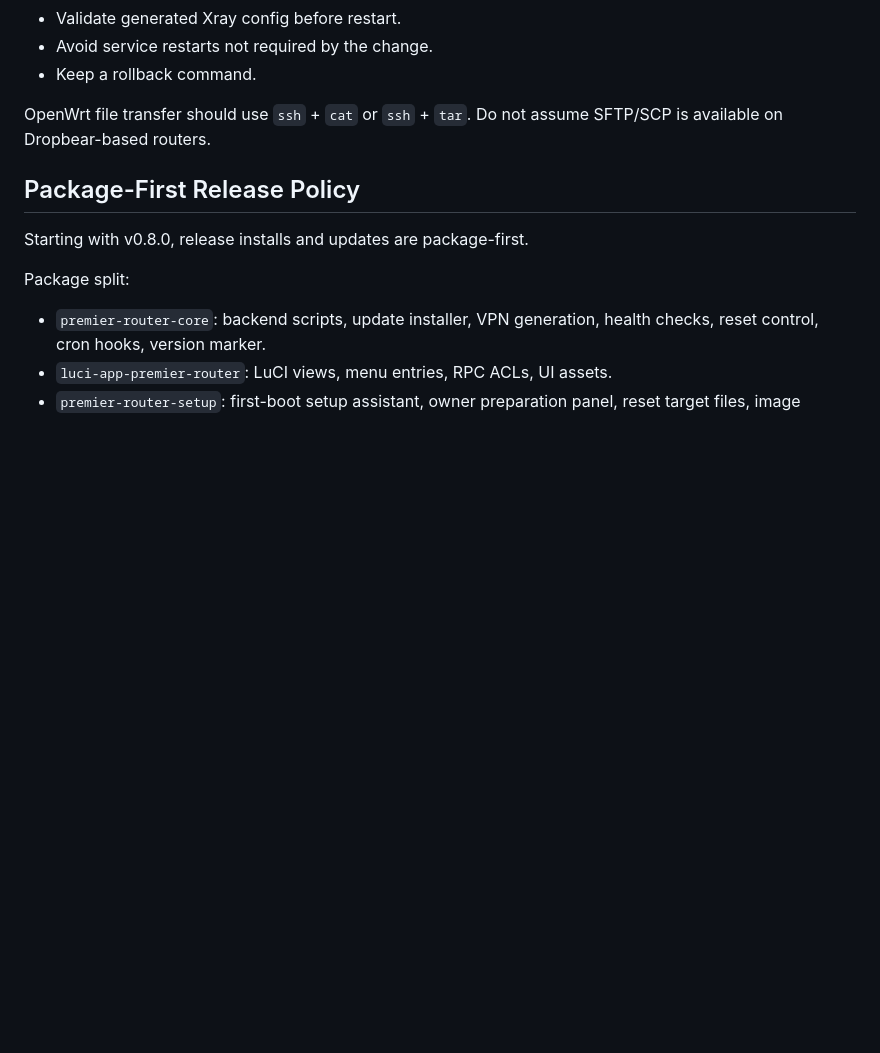
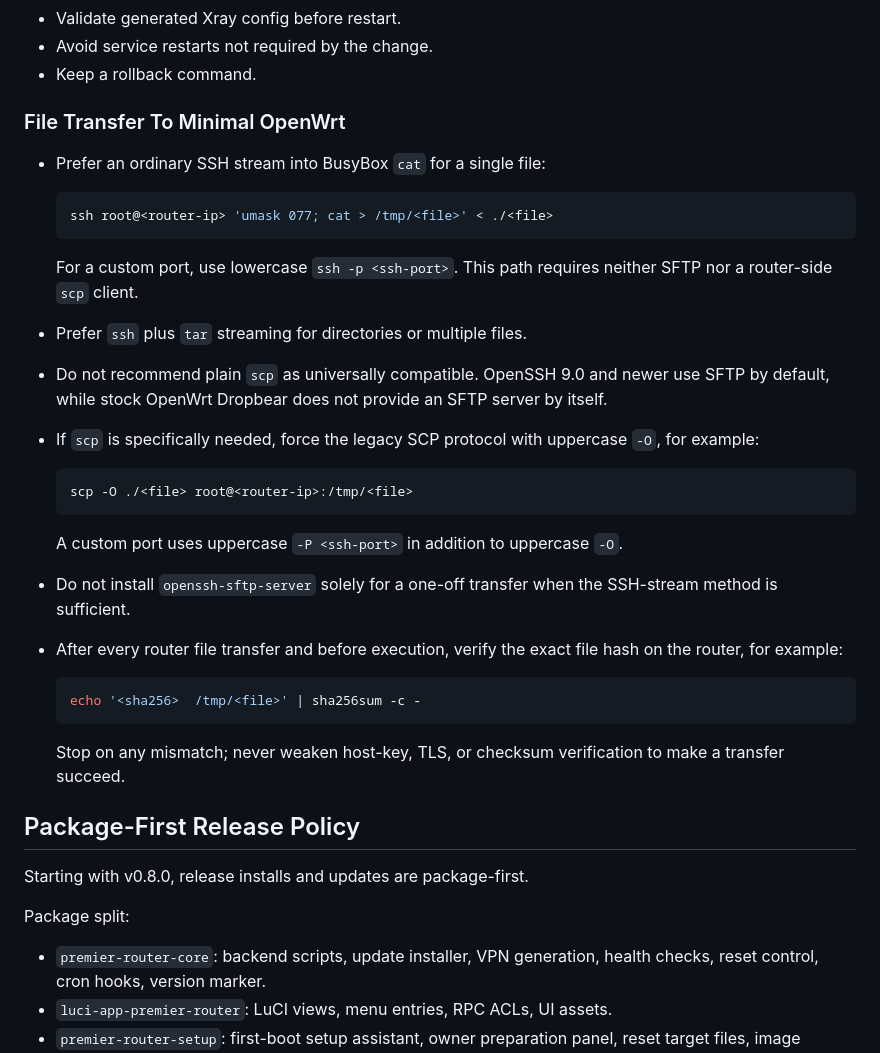
Before and after one commit to tdk4-dev/owrt-router-scripts, a Markdown page: AGENTS.md, the part around the change. Drawn GitHub-style; blank space fills up the shorter version.

Commit message:
Document minimal OpenWrt file transfer

````diff
--- a/AGENTS.md
+++ b/AGENTS.md
@@ -184,8 +184,39 @@ Before modifying any running OpenWrt router:
 - Avoid service restarts not required by the change.
 - Keep a rollback command.
 
-OpenWrt file transfer should use `ssh` + `cat` or `ssh` + `tar`. Do not assume
-SFTP/SCP is available on Dropbear-based routers.
+### File Transfer To Minimal OpenWrt
+
+- Prefer an ordinary SSH stream into BusyBox `cat` for a single file:
+
+  ```sh
+  ssh root@<router-ip> 'umask 077; cat > /tmp/<file>' < ./<file>
+  ```
+
+  For a custom port, use lowercase `ssh -p <ssh-port>`. This path requires
+  neither SFTP nor a router-side `scp` client.
+- Prefer `ssh` plus `tar` streaming for directories or multiple files.
+- Do not recommend plain `scp` as universally compatible. OpenSSH 9.0 and
+  newer use SFTP by default, while stock OpenWrt Dropbear does not provide an
+  SFTP server by itself.
+- If `scp` is specifically needed, force the legacy SCP protocol with uppercase
+  `-O`, for example:
+
+  ```sh
+  scp -O ./<file> root@<router-ip>:/tmp/<file>
+  ```
+
+  A custom port uses uppercase `-P <ssh-port>` in addition to uppercase `-O`.
+- Do not install `openssh-sftp-server` solely for a one-off transfer when the
+  SSH-stream method is sufficient.
+- After every router file transfer and before execution, verify the exact file
+  hash on the router, for example:
+
+  ```sh
+  echo '<sha256>  /tmp/<file>' | sha256sum -c -
+  ```
+
+  Stop on any mismatch; never weaken host-key, TLS, or checksum verification to
+  make a transfer succeed.
 
 ## Package-First Release Policy
 
````
